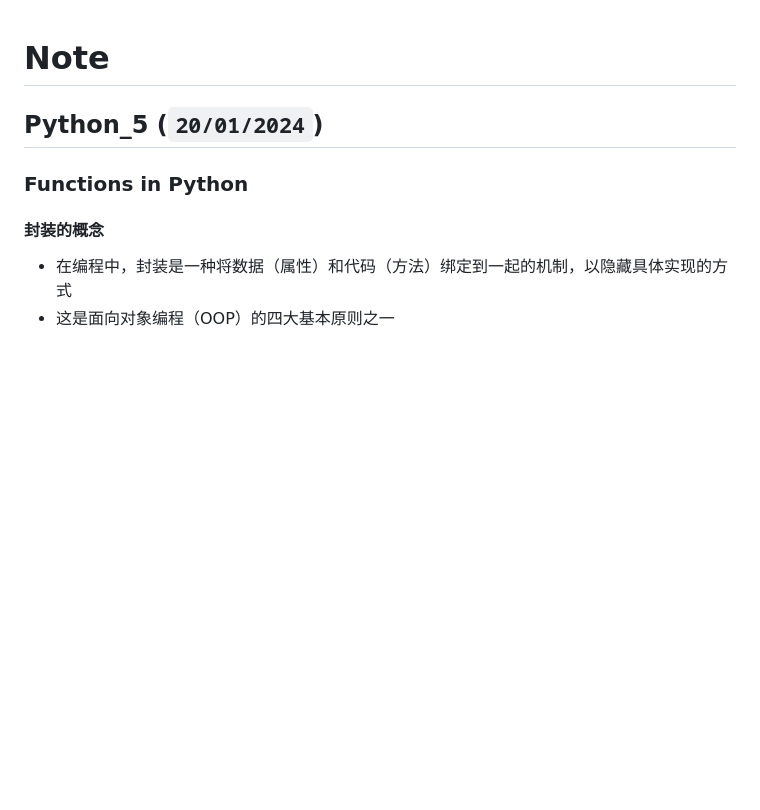
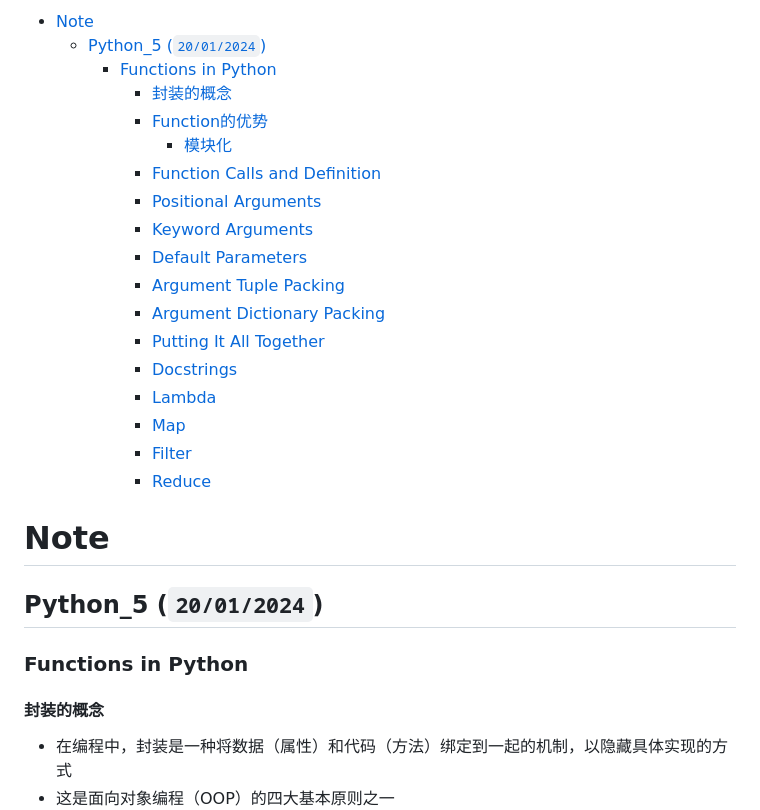
Before and after one commit to australiaitgroup/python-web-introduction-wiki, a Markdown page: 入门班17期/Python/Python_5.md, the part around one of its changes. Drawn GitHub-style; blank space fills up the shorter version.

```diff
--- a/入门班17期/Python/Python_5.md
+++ b/入门班17期/Python/Python_5.md
@@ -1,3 +1,24 @@
+- [Note](#Note)
+  - [Python_5 (`20/01/2024`)](#Python_5-20012024)
+    - [Functions in Python](#Functions-in-Python)
+      - [封装的概念](#封装的概念)
+      - [Function的优势](#Function的优势)
+        - [模块化](#模块化)
+      - [Function Calls and Definition](#Function-Calls-and-Definition)
+      - [Positional Arguments](#Positional-Arguments)
+      - [Keyword Arguments](#Keyword-Arguments)
+      - [Default Parameters](#Default-Parameters)
+      - [Argument Tuple Packing](#Argument-Tuple-Packing)
+      - [Argument Dictionary Packing](#Argument-Dictionary-Packing)
+      - [Putting It All Together](#Putting-It-All-Together)
+      - [Docstrings](#Docstrings)
+      - [Lambda](#Lambda)
+      - [Map](#Map)
+      - [Filter](#Filter)
+      - [Reduce](#Reduce)
+
+
+
 # Note
 
 ## Python_5 (`20/01/2024`)
```
Also changed, not shown: other parts of 入门班17期/Python/Python_5.md (+21 -0 lines).
